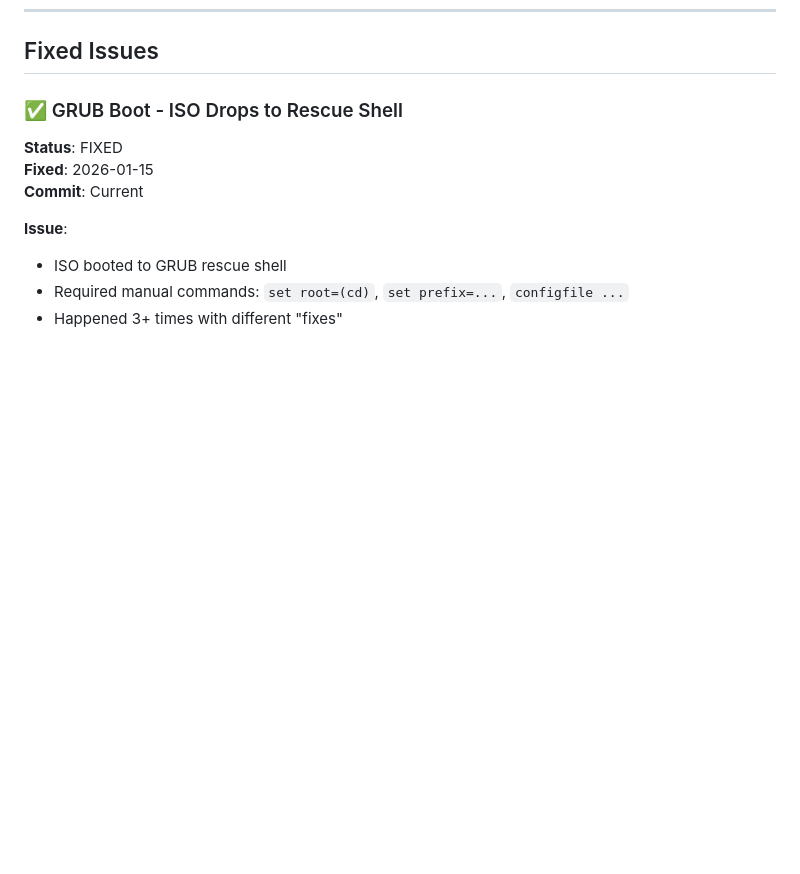
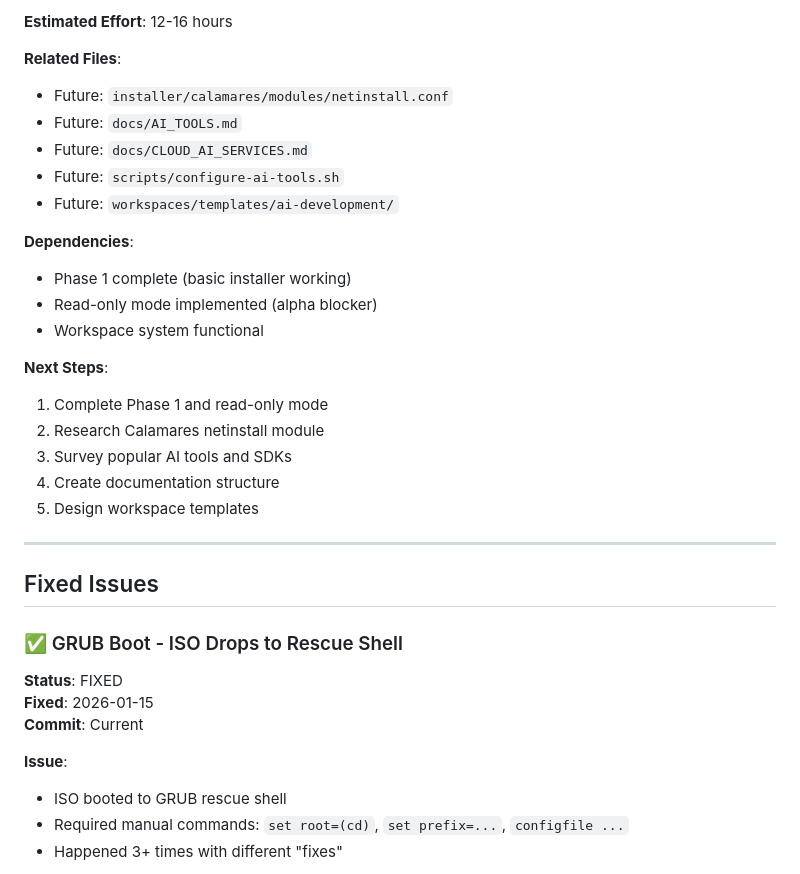
Before and after one commit to nubiferos/nubiferos, a Markdown page: docs/KNOWN_ISSUES.md, the part around one of its changes. Drawn GitHub-style; blank space fills up the shorter version.

```diff
--- a/docs/KNOWN_ISSUES.md
+++ b/docs/KNOWN_ISSUES.md
@@ -212,3 +277,26 @@ This document tracks known bugs, issues, and planned fixes for NubiferOS.
+**Estimated Effort**: 12-16 hours
+
+**Related Files**:
+- Future: `installer/calamares/modules/netinstall.conf`
+- Future: `docs/AI_TOOLS.md`
+- Future: `docs/CLOUD_AI_SERVICES.md`
+- Future: `scripts/configure-ai-tools.sh`
+- Future: `workspaces/templates/ai-development/`
+
+**Dependencies**:
+- Phase 1 complete (basic installer working)
+- Read-only mode implemented (alpha blocker)
+- Workspace system functional
+
+**Next Steps**:
+1. Complete Phase 1 and read-only mode
+2. Research Calamares netinstall module
+3. Survey popular AI tools and SDKs
+4. Create documentation structure
+5. Design workspace templates
+
+---
+
 ## Fixed Issues
 
 ### ✅ GRUB Boot - ISO Drops to Rescue Shell
```
Also changed, not shown: other parts of docs/KNOWN_ISSUES.md (+65 -0 lines).
